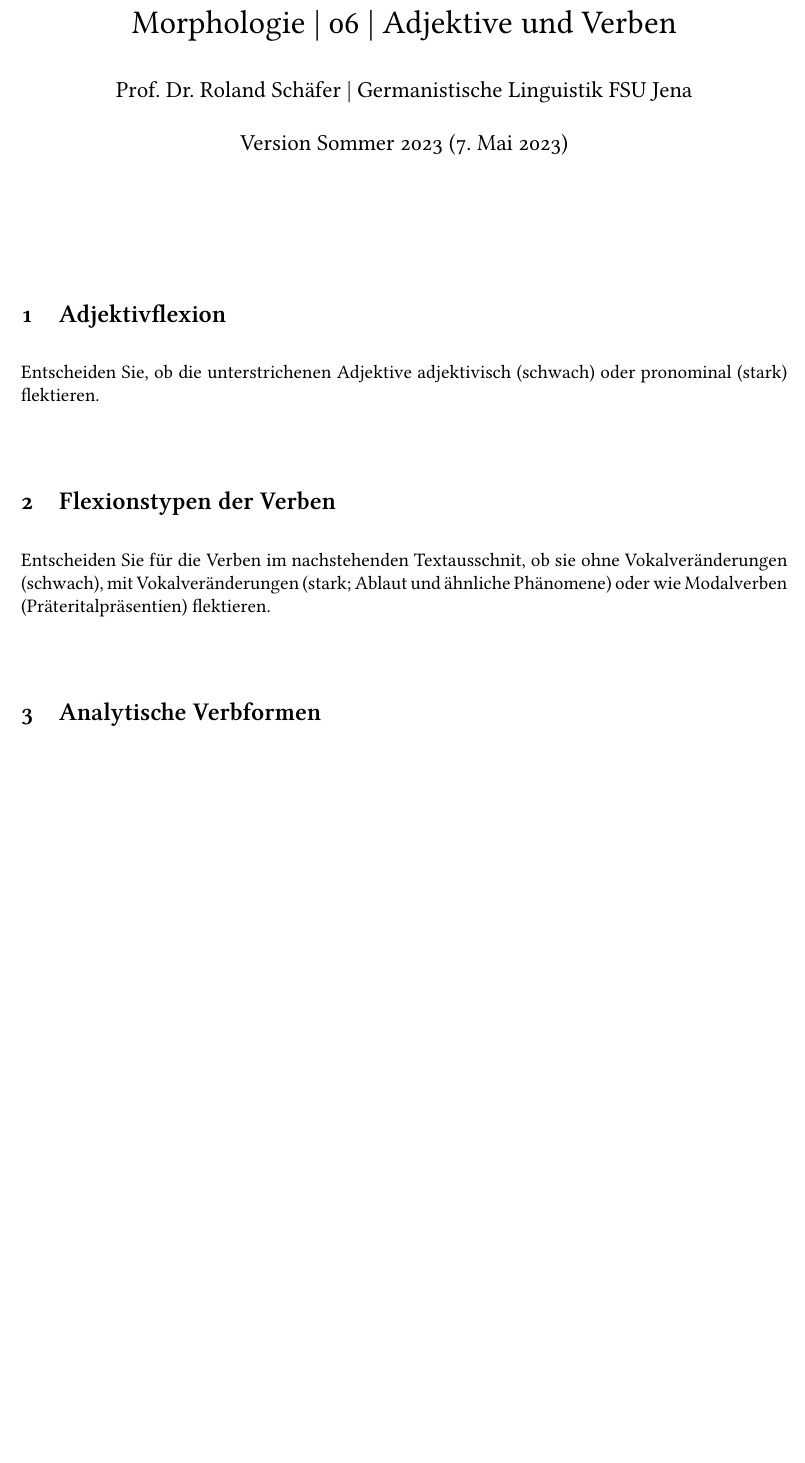
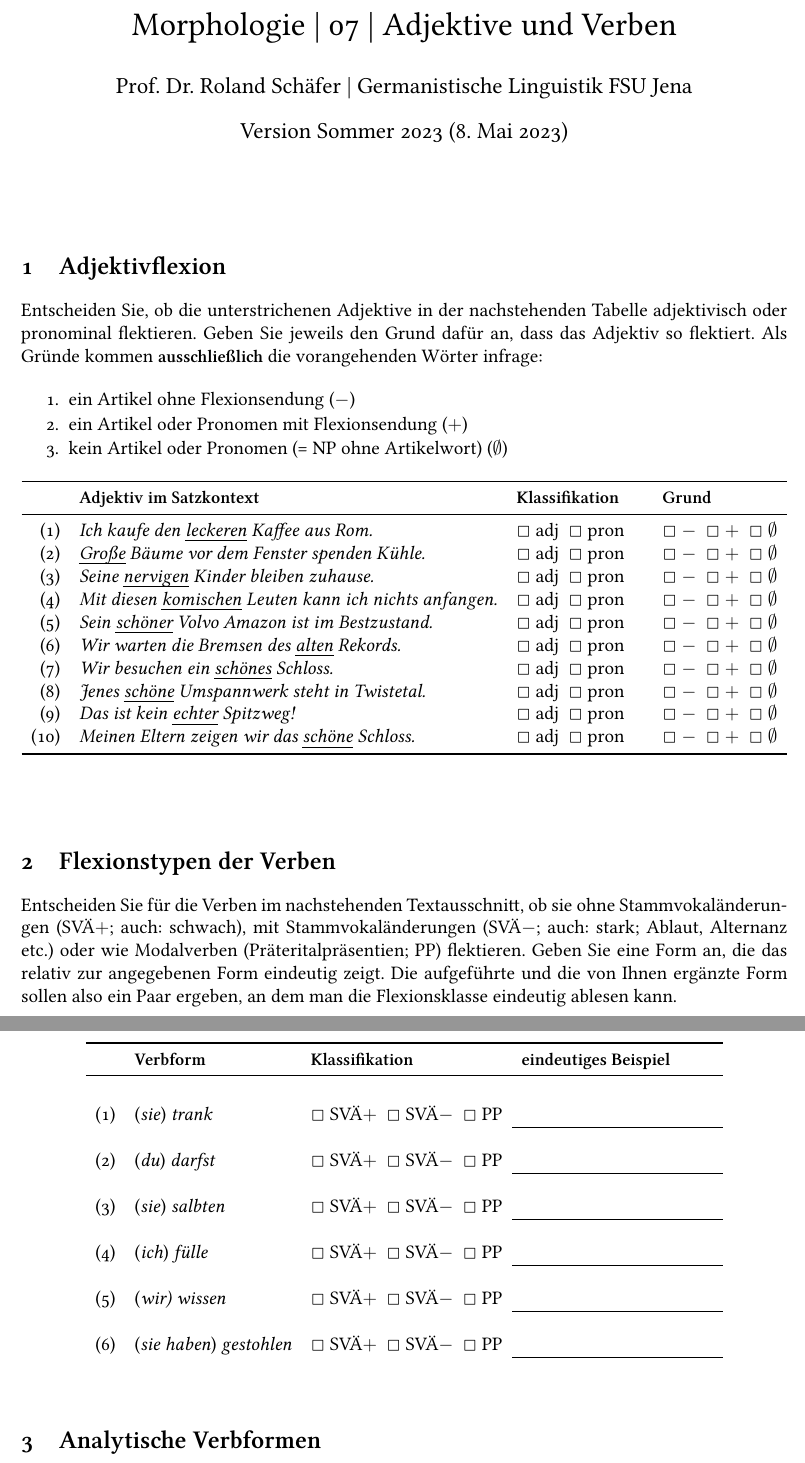
Before and after one commit to rsling/VL-Morphologie, a LaTeX problem sheet (exercises/07-flexion-adjektive-verben.tex): part of page 1 of 2 before the commit and two parts of pages 1 and 2 of 3 after it, the two joined at a grey line, cut so that both start at the same text, the shorter picture padded with empty space. The pictures show the PDF file exercises/07-flexion-adjektive-verben.pdf that the author committed with the source.

Commit message:
Ex. wk. 7 done.

```diff
--- a/exercises/07-flexion-adjektive-verben.tex
+++ b/exercises/07-flexion-adjektive-verben.tex
@@ -111,7 +111,7 @@
 
 
 \author{Prof.\ Dr.\ Roland Schäfer | Germanistische Linguistik FSU Jena}
-\title{Morphologie | 06 | Adjektive und Verben}
+\title{Morphologie | 07 | Adjektive und Verben}
 \date{Version Sommer 2023 (\today)}
 
 
@@ -150,13 +150,70 @@
 
 \maketitle
 
+\Zeile
+
 \section{Adjektivflexion}
 
-Entscheiden Sie, ob die unterstrichenen Adjektive adjektivisch (schwach) oder pronominal (stark) flektieren.
+Entscheiden Sie, ob die unterstrichenen Adjektive in der nachstehenden Tabelle adjektivisch oder pronominal flektieren.
+Geben Sie jeweils den Grund dafür an, dass das Adjektiv so flektiert.
+Als Gründe kommen \textbf{ausschließlich} die vorangehenden Wörter infrage:
+
+\begin{enumerate}\Lf
+  \item ein Artikel ohne Flexionsendung ($-$)
+  \item ein Artikel oder Pronomen mit Flexionsendung ($+$)
+  \item kein Artikel oder Pronomen (= NP ohne Artikelwort) ($\emptyset$)
+\end{enumerate}
+
+\begin{center}
+  \begin{tabular}[h]{rllcl}
+    \toprule
+    & \textbf{Adjektiv im Satzkontext} & \textbf{Klassifikation} && \textbf{Grund} \\
+    \midrule
+    (1) &  \textit{Ich kaufe den \uline{leckeren} Kaffee aus Rom.} & \Square~adj\ \ \Square~pron && \Square~$-$\ \ \Square~$+$\ \ \Square~$\emptyset$ \\
+    (2) &  \textit{\uline{Große} Bäume vor dem Fenster spenden Kühle.} & \Square~adj\ \ \Square~pron && \Square~$-$\ \ \Square~$+$\ \ \Square~$\emptyset$ \\
+    (3) &  \textit{Seine \uline{nervigen} Kinder bleiben zuhause.} & \Square~adj\ \ \Square~pron && \Square~$-$\ \ \Square~$+$\ \ \Square~$\emptyset$ \\
+    (4) &  \textit{Mit diesen \uline{komischen} Leuten kann ich nichts anfangen.} & \Square~adj\ \ \Square~pron && \Square~$-$\ \ \Square~$+$\ \ \Square~$\emptyset$ \\
+    (5) &  \textit{Sein \uline{schöner} Volvo Amazon ist im Bestzustand.} & \Square~adj\ \ \Square~pron && \Square~$-$\ \ \Square~$+$\ \ \Square~$\emptyset$ \\
+    (6) &  \textit{Wir warten die Bremsen des \uline{alten} Rekords.} & \Square~adj\ \ \Square~pron && \Square~$-$\ \ \Square~$+$\ \ \Square~$\emptyset$ \\
+    (7) &  \textit{Wir besuchen ein \uline{schönes} Schloss.} & \Square~adj\ \ \Square~pron && \Square~$-$\ \ \Square~$+$\ \ \Square~$\emptyset$ \\
+    (8) &  \textit{Jenes \uline{schöne} Umspannwerk steht in Twistetal.} & \Square~adj\ \ \Square~pron && \Square~$-$\ \ \Square~$+$\ \ \Square~$\emptyset$ \\
+    (9) &  \textit{Das ist kein \uline{echter} Spitzweg!} & \Square~adj\ \ \Square~pron && \Square~$-$\ \ \Square~$+$\ \ \Square~$\emptyset$ \\
+    (10) & \textit{Meinen Eltern zeigen wir das \uline{schöne} Schloss.} & \Square~adj\ \ \Square~pron && \Square~$-$\ \ \Square~$+$\ \ \Square~$\emptyset$ \\
+    \bottomrule
+  \end{tabular}
+\end{center}
+
+\Doppelzeile
 
 \section{Flexionstypen der Verben}
 
-Entscheiden Sie für die Verben im nachstehenden Textausschnit, ob sie ohne Vokalveränderungen (schwach), mit Vokalveränderungen (stark; Ablaut und ähnliche Phänomene) oder wie Modalverben (Präteritalpräsentien) flektieren.
+Entscheiden Sie für die Verben im nachstehenden Textausschnitt, ob sie ohne Stammvokaländerungen (SVÄ$+$; auch: schwach), mit Stammvokaländerungen (SVÄ$-$; auch: stark; Ablaut, Alternanz etc.) oder wie Modalverben (Präteritalpräsentien; PP) flektieren.
+Geben Sie eine Form an, die das relativ zur angegebenen Form eindeutig zeigt.
+Die aufgeführte und die von Ihnen ergänzte Form sollen also ein Paar ergeben, an dem man die Flexionsklasse eindeutig ablesen kann.
+
+\newpage
+
+\begin{center}
+  \begin{tabular}[h]{rllp{0.25\textwidth}}
+    \toprule
+    & \textbf{Verbform} & \textbf{Klassifikation} & \textbf{eindeutiges Beispiel} \\
+    \midrule
+    &&& \\
+    (1) & (\textit{sie}) \textit{trank} & \Square~SVÄ$+$\ \ \Square~SVÄ$-$\ \ \Square~PP & \\\cline{4-4}
+    &&& \\
+    (2) & (\textit{du}) \textit{darfst} & \Square~SVÄ$+$\ \ \Square~SVÄ$-$\ \ \Square~PP & \\\cline{4-4}
+    &&& \\
+    (3) & (\textit{sie}) \textit{salbten} & \Square~SVÄ$+$\ \ \Square~SVÄ$-$\ \ \Square~PP & \\\cline{4-4}
+    &&& \\
+    (4) & (\textit{ich}) \textit{fülle} & \Square~SVÄ$+$\ \ \Square~SVÄ$-$\ \ \Square~PP & \\\cline{4-4}
+    &&& \\
+    (5) & (\textit{wir)} \textit{wissen} & \Square~SVÄ$+$\ \ \Square~SVÄ$-$\ \ \Square~PP & \\\cline{4-4}
+    &&& \\
+    (6) & (\textit{sie haben}) \textit{gestohlen} & \Square~SVÄ$+$\ \ \Square~SVÄ$-$\ \ \Square~PP & \\\cline{4-4}
+  \end{tabular}
+\end{center}
+
+\Zeile
 
 \section{Analytische Verbformen}
 
```
Also changed, not shown: exercises/07-flexion-adjektive-verben.pdf, exercises/07-flexion-adjektive-verben.tex (4 more changed lines).
